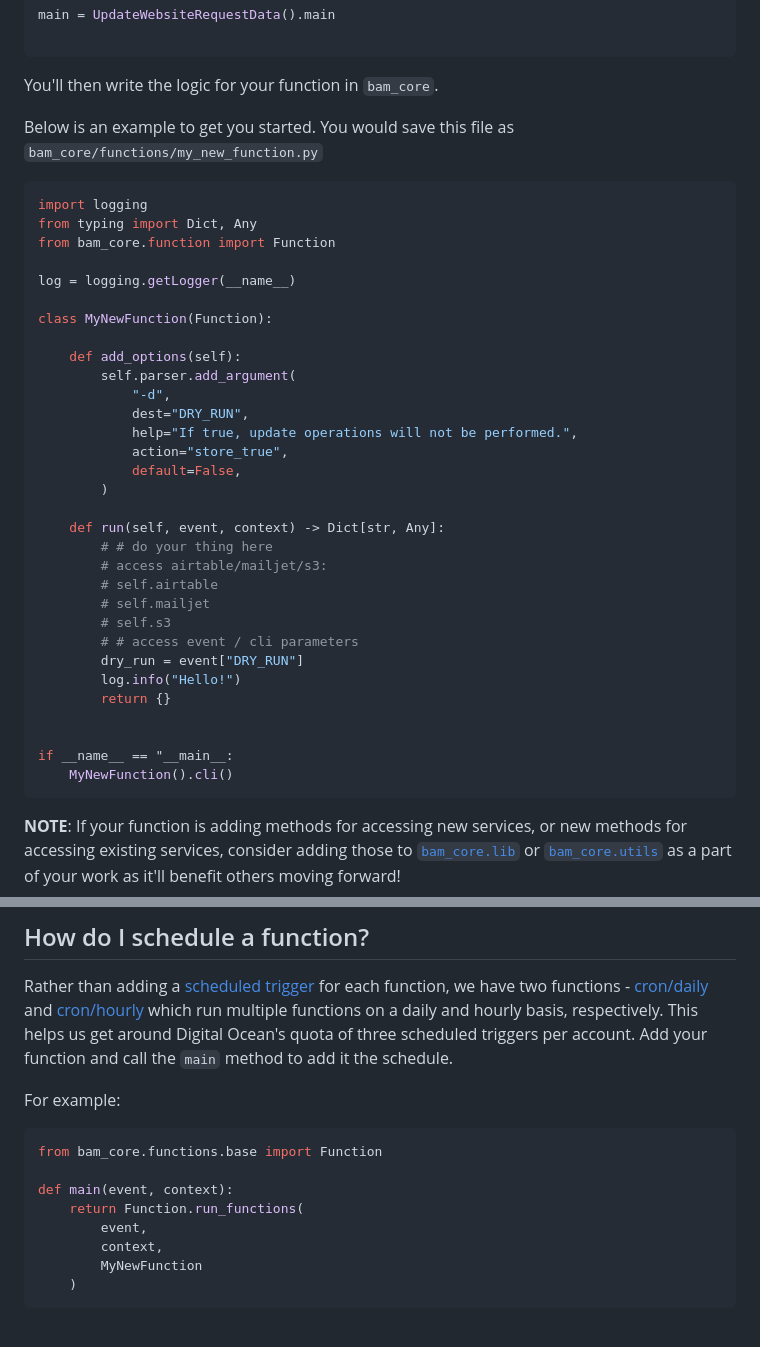
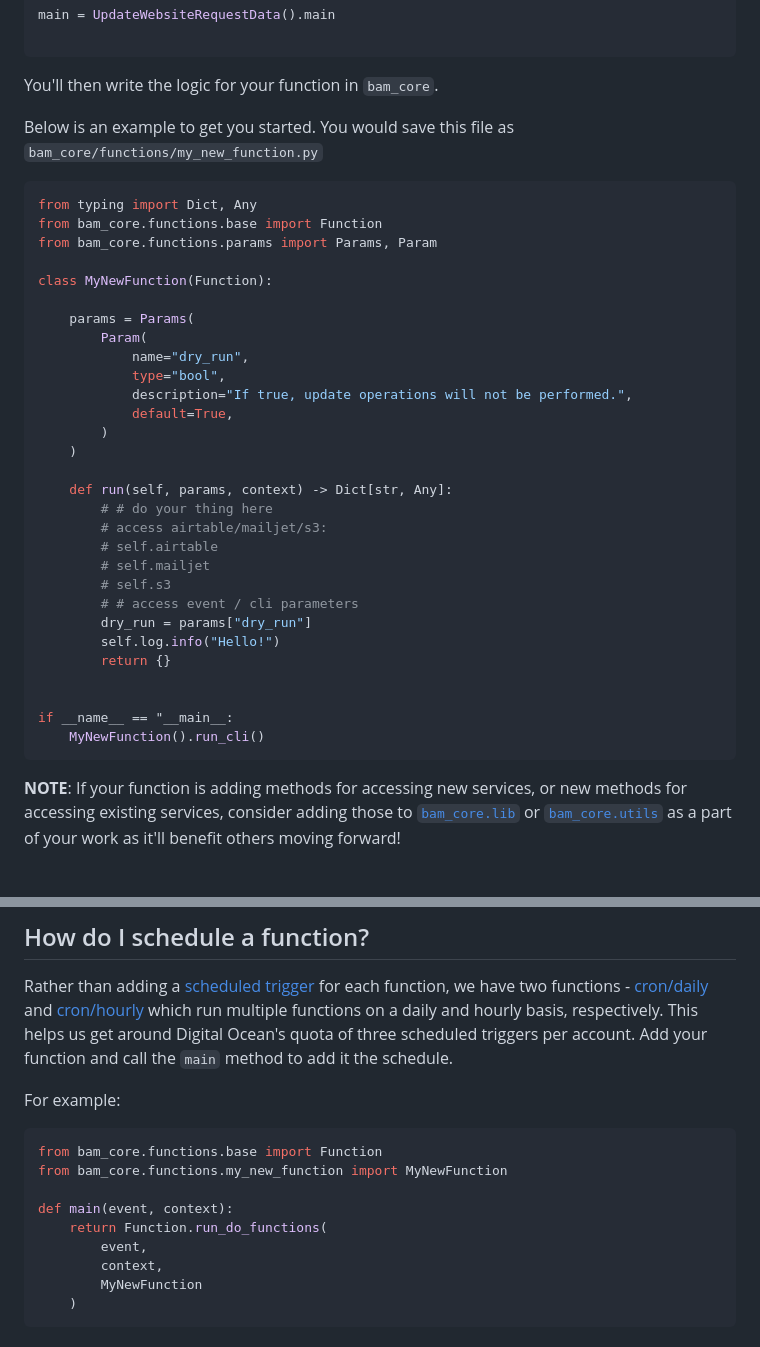
Before and after one commit to bushwickayudamutua/bam-automation, a Markdown page: functions/README.md, 2 parts joined by grey strips. GitHub-like rendering; blank space fills up the shorter version.

Commit message:
udpate README

````diff
--- a/functions/README.md
+++ b/functions/README.md
@@ -76,37 +76,35 @@ You'll then write the logic for your function in `bam_core`.
 Below is an example to get you started. You would save this file as `bam_core/functions/my_new_function.py`
 
 ```python
-import logging
 from typing import Dict, Any
-from bam_core.function import Function
-
-log = logging.getLogger(__name__)
+from bam_core.functions.base import Function
+from bam_core.functions.params import Params, Param
 
 class MyNewFunction(Function):
 
-    def add_options(self):
-        self.parser.add_argument(
-            "-d",
-            dest="DRY_RUN",
-            help="If true, update operations will not be performed.",
-            action="store_true",
-            default=False,
+    params = Params(
+        Param(
+            name="dry_run",
+            type="bool",
+            description="If true, update operations will not be performed.",
+            default=True,
         )
+    )
 
-    def run(self, event, context) -> Dict[str, Any]:
+    def run(self, params, context) -> Dict[str, Any]:
         # # do your thing here
         # access airtable/mailjet/s3:
         # self.airtable
         # self.mailjet
         # self.s3
         # # access event / cli parameters
-        dry_run = event["DRY_RUN"]
-        log.info("Hello!")
+        dry_run = params["dry_run"]
+        self.log.info("Hello!")
         return {}
 
 
 if __name__ == "__main__:
-    MyNewFunction().cli()
+    MyNewFunction().run_cli()
 ```
 
 **NOTE**: If your function is adding methods for accessing new services, or new methods for accessing existing services, consider adding those to [`bam_core.lib`](../core/bam_core/lib/) or [`bam_core.utils`](../core/bam_core/utils/) as a part of your work as it'll benefit others moving forward!
@@ -135,9 +133,10 @@ For example:
 
 ```python
 from bam_core.functions.base import Function
+from bam_core.functions.my_new_function import MyNewFunction
 
 def main(event, context):
-    return Function.run_functions(
+    return Function.run_do_functions(
         event,
         context,
         MyNewFunction
````
